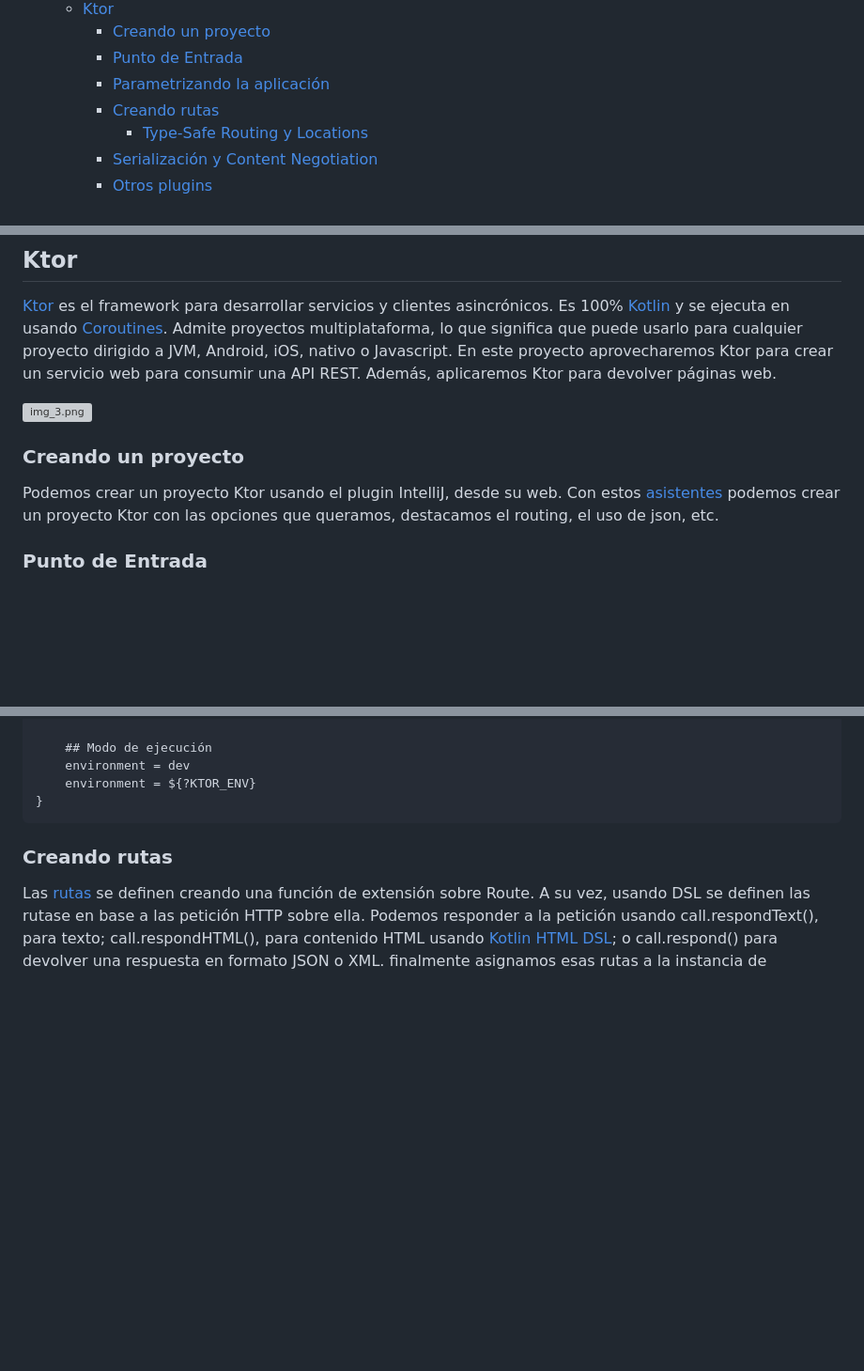
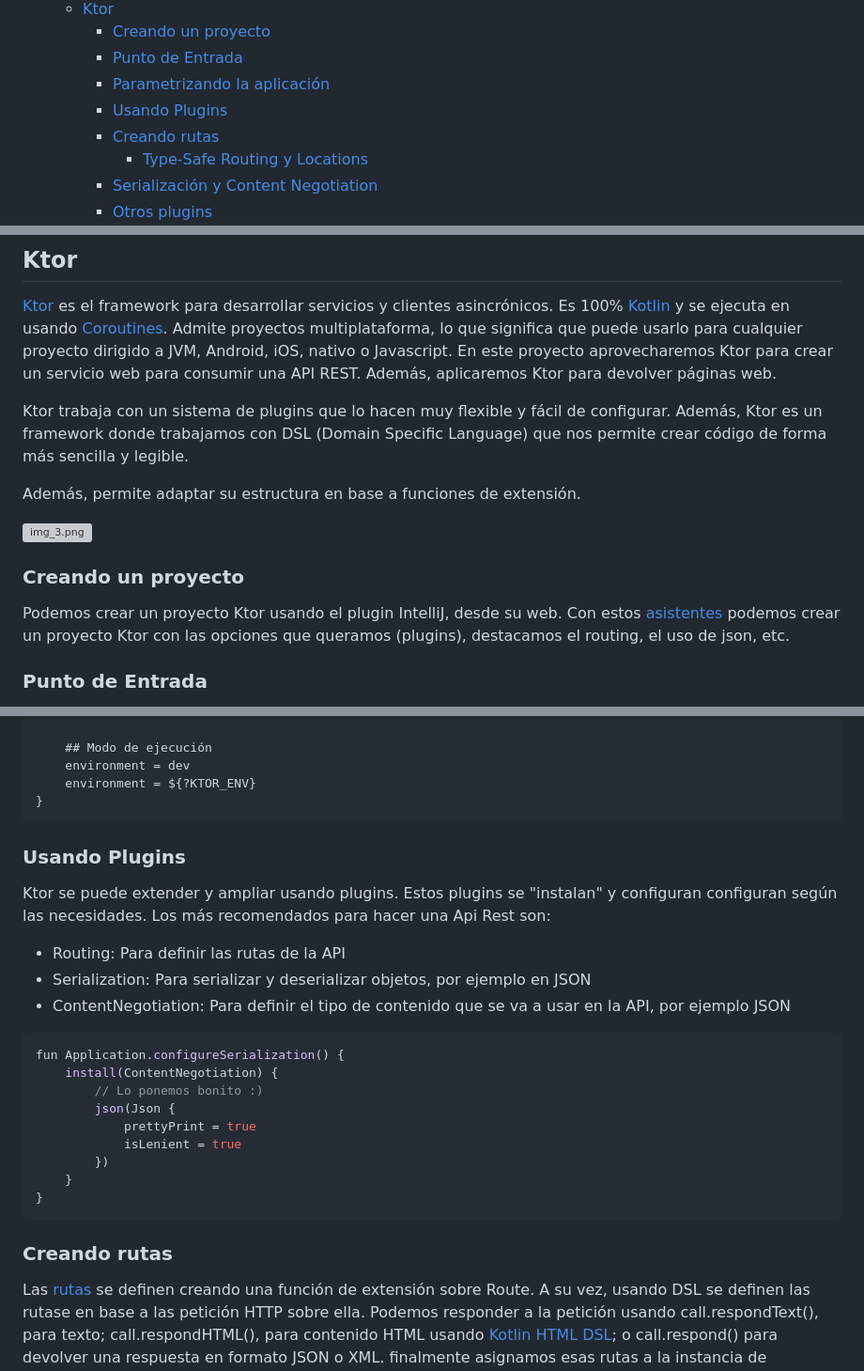
Before and after one commit to joseluisgs/tenistas-rest-ktor-2022-2023, a Markdown page: README.md, 3 parts joined by grey strips. Shown at 94% size. GitHub-like rendering; blank space fills up the shorter version; grey boxes are pictures that could not be loaded.

Commit message:
Readme plugins

````diff
--- a/README.md
+++ b/README.md
@@ -23,6 +23,7 @@ Api REST de Tenistas con Ktor para Programación de Servicios y Procesos de 2º
     - [Creando un proyecto](#creando-un-proyecto)
     - [Punto de Entrada](#punto-de-entrada)
     - [Parametrizando la aplicación](#parametrizando-la-aplicación)
+    - [Usando Plugins](#usando-plugins)
     - [Creando rutas](#creando-rutas)
       - [Type-Safe Routing y Locations](#type-safe-routing-y-locations)
     - [Serialización y Content Negotiation](#serialización-y-content-negotiation)
@@ -145,10 +146,14 @@ significa que puede usarlo para cualquier proyecto dirigido a JVM, Android, iOS,
 aprovecharemos Ktor para crear un servicio web para consumir una API REST. Además, aplicaremos Ktor para devolver
 páginas web.
 
+Ktor trabaja con un sistema de plugins que lo hacen muy flexible y fácil de configurar. Además, Ktor es un framework donde trabajamos con DSL (Domain Specific Language) que nos permite crear código de forma más sencilla y legible.
+
+Además, permite adaptar su estructura en base a funciones de extensión.
+
 ![img_3.png](./images/ktor_logo.svg)
 
 ### Creando un proyecto
-Podemos crear un proyecto Ktor usando el plugin IntelliJ, desde su web. Con estos [asistentes](https://ktor.io/create/) podemos crear un proyecto Ktor con las opciones que queramos, destacamos el routing, el uso de json, etc.
+Podemos crear un proyecto Ktor usando el plugin IntelliJ, desde su web. Con estos [asistentes](https://ktor.io/create/) podemos crear un proyecto Ktor con las opciones que queramos (plugins), destacamos el routing, el uso de json, etc.
 
 ### Punto de Entrada
 
@@ -182,6 +187,24 @@ ktor {
     ## Modo de ejecución
     environment = dev
     environment = ${?KTOR_ENV}
+}
+```
+
+### Usando Plugins
+Ktor se puede extender y ampliar usando plugins. Estos plugins se "instalan" y configuran configuran según las necesidades.
+Los más recomendados para hacer una Api Rest son:
+- Routing: Para definir las rutas de la API
+- Serialization: Para serializar y deserializar objetos, por ejemplo en JSON
+- ContentNegotiation: Para definir el tipo de contenido que se va a usar en la API, por ejemplo JSON
+```kotlin
+fun Application.configureSerialization() {
+    install(ContentNegotiation) {
+        // Lo ponemos bonito :)
+        json(Json {
+            prettyPrint = true
+            isLenient = true
+        })
+    }
 }
 ```
 
````
